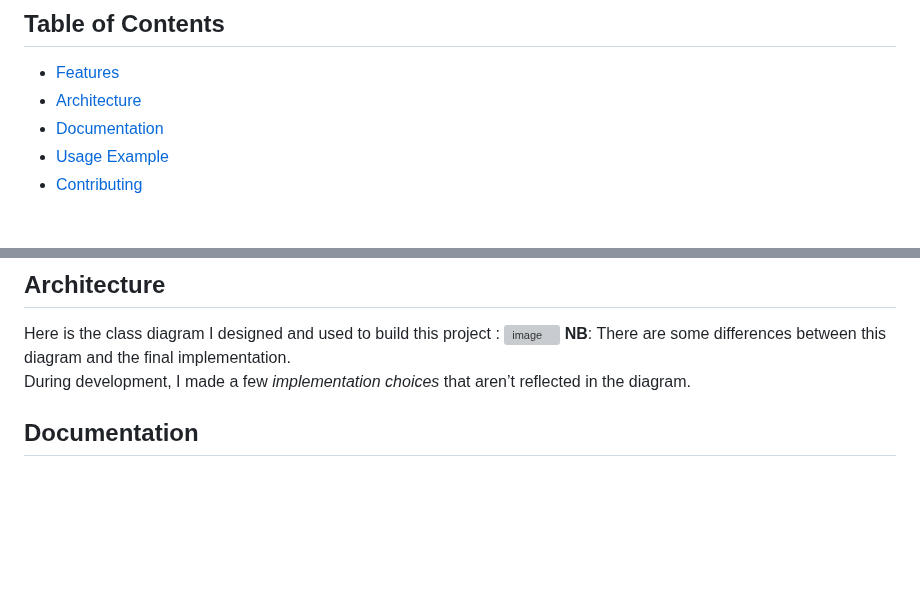
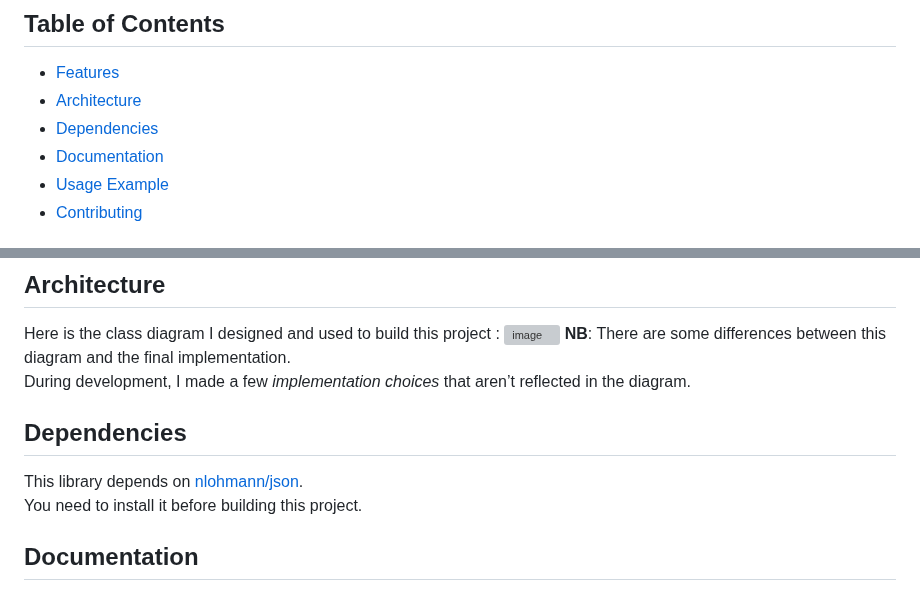
Before and after one commit to Tom-KB/TailorMade, a Markdown page: README.md, 2 parts joined by grey strips. Drawn GitHub-style; blank space fills up the shorter version; grey boxes are pictures that could not be loaded.

Commit message:
Update README.md
Added the nlohmann/json dependency.

```diff
--- a/README.md
+++ b/README.md
@@ -8,6 +8,7 @@ It supports **snapshots** for saving and reloading, powerful **entity tagging**,
 ## Table of Contents
 - [Features](#features)
 - [Architecture](#architecture)
+- [Dependencies](#dependencies)
 - [Documentation](#documentation)
 - [Usage Example](#usage-example)
 - [Contributing](#contributing)
@@ -29,6 +30,10 @@ Here is the class diagram I designed and used to build this project :
 <img width="2807" height="1638" alt="image" src="https://github.com/user-attachments/assets/0c0590e7-7097-4a4c-8bef-c820fd1f28a6" />
 **NB**: There are some differences between this diagram and the final implementation.
 During development, I made a few *implementation choices* that aren’t reflected in the diagram.
+
+## Dependencies
+This library depends on [nlohmann/json](https://github.com/nlohmann/json).
+You need to install it before building this project.
 
 ## Documentation
 There is also a [documentation](https://tom-kb.github.io/TailorMade/annotated.html), generated with Doxygen.
```
